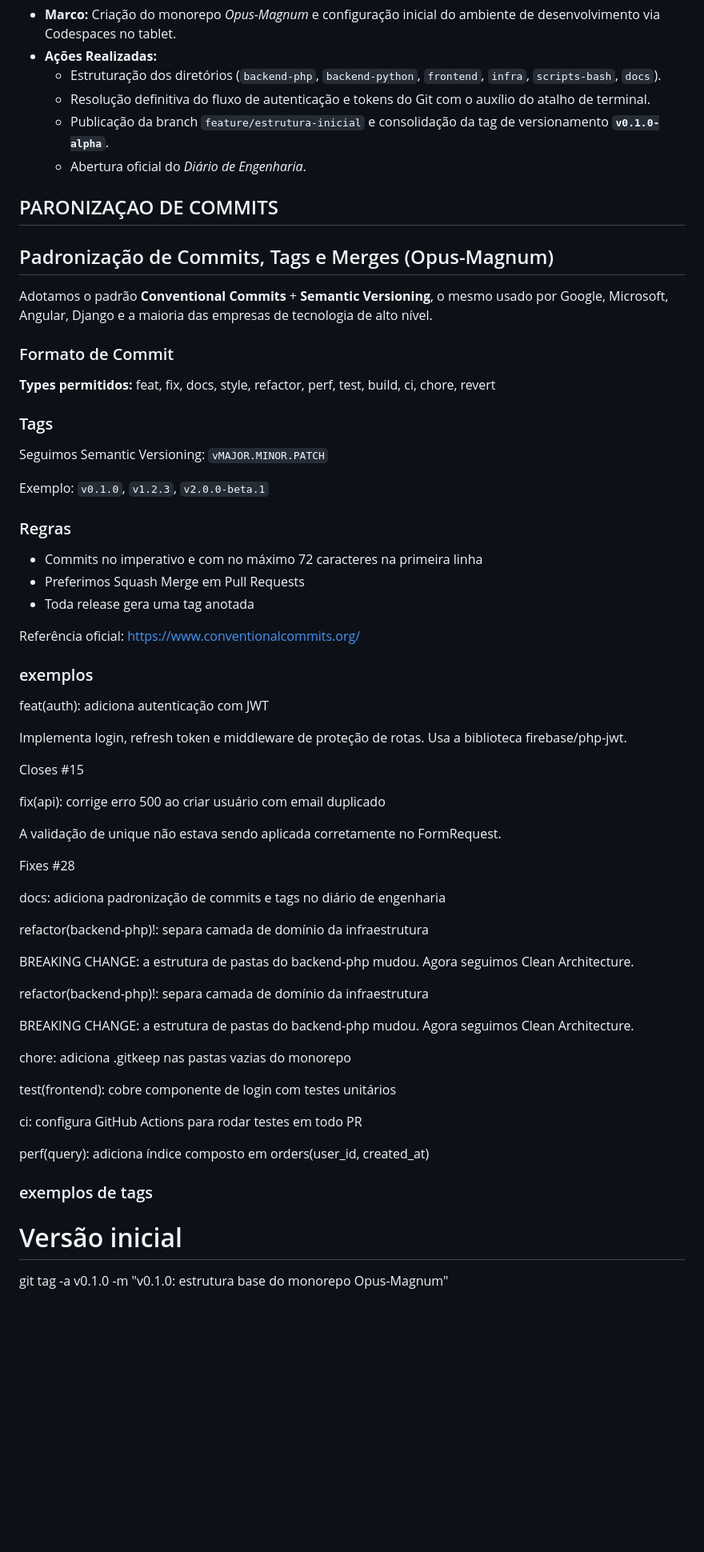
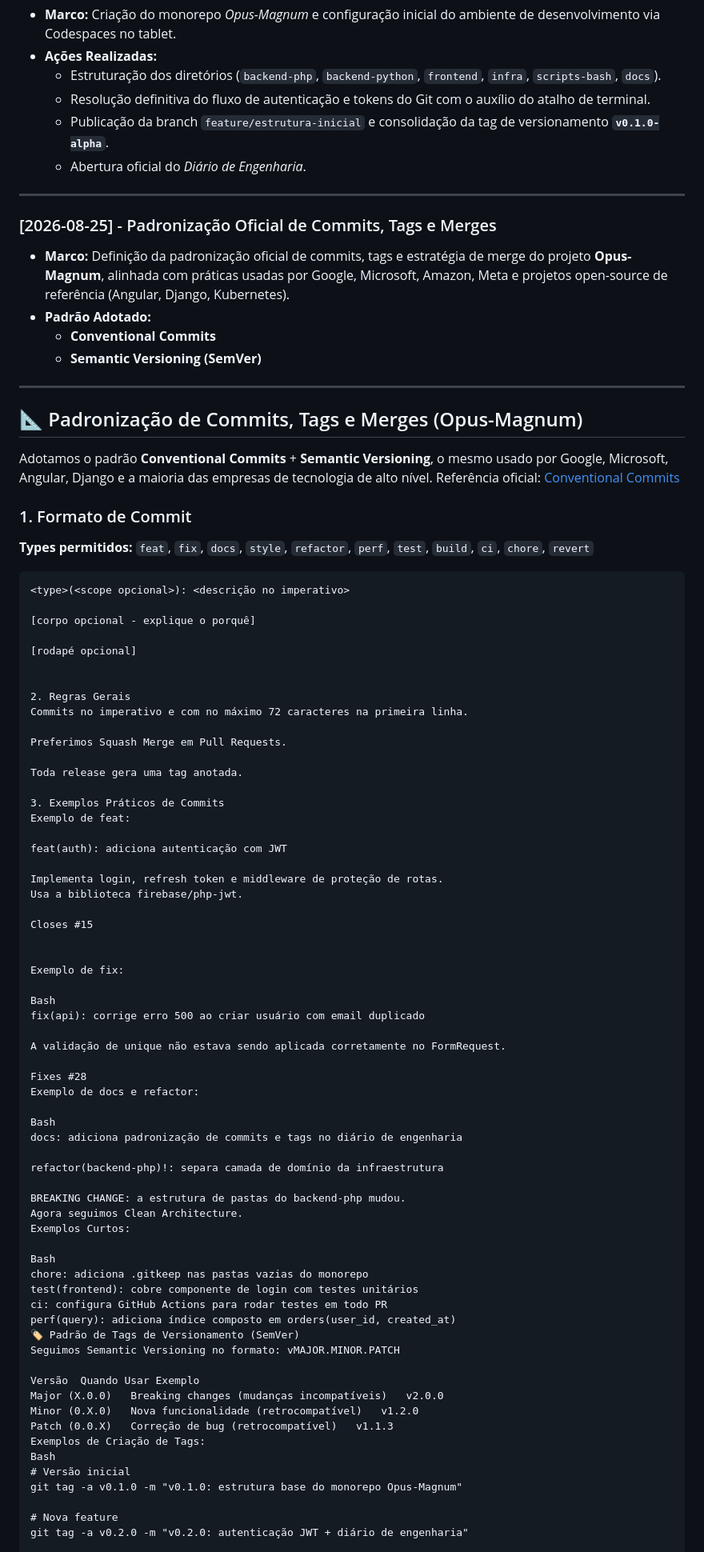
Before and after one commit to cristianobrito/Opus-Magnum, a Markdown page: docs/diario_engenharia/DIARIO.md, the part around one of its changes. Shown at 80% size. Drawn GitHub-style; blank space fills up the shorter version.

````diff
--- a/docs/diario_engenharia/DIARIO.md
+++ b/docs/diario_engenharia/DIARIO.md
@@ -25,29 +25,43 @@ Para manter nosso histórico cirúrgico e organizado, seguiremos esta convençã
   - Publicação da branch `feature/estrutura-inicial` e consolidação da tag de versionamento **`v0.1.0-alpha`**.
   - Abertura oficial do *Diário de Engenharia*.
 
+---
 
-## PARONIZAÇAO DE COMMITS
-## Padronização de Commits, Tags e Merges (Opus-Magnum)
+### [2026-08-25] - Padronização Oficial de Commits, Tags e Merges
+
+* **Marco:** Definição da padronização oficial de commits, tags e estratégia de merge do projeto **Opus-Magnum**, alinhada com práticas usadas por Google, Microsoft, Amazon, Meta e projetos open-source de referência (Angular, Django, Kubernetes).
+* **Padrão Adotado:**
+  - **Conventional Commits**
+  - **Semantic Versioning (SemVer)**
+
+---
+
+## 📐 Padronização de Commits, Tags e Merges (Opus-Magnum)
 
 Adotamos o padrão **Conventional Commits** + **Semantic Versioning**, o mesmo usado por Google, Microsoft, Angular, Django e a maioria das empresas de tecnologia de alto nível.
+Referência oficial: [Conventional Commits](https://www.conventionalcommits.org/)
 
-### Formato de Commit
+### 1. Formato de Commit
+**Types permitidos:** `feat`, `fix`, `docs`, `style`, `refactor`, `perf`, `test`, `build`, `ci`, `chore`, `revert`
 
-**Types permitidos:** feat, fix, docs, style, refactor, perf, test, build, ci, chore, revert
+```text
+<type>(<scope opcional>): <descrição no imperativo>
 
-### Tags
-Seguimos Semantic Versioning: `vMAJOR.MINOR.PATCH`
+[corpo opcional - explique o porquê]
 
-Exemplo: `v0.1.0`, `v1.2.3`, `v2.0.0-beta.1`
+[rodapé opcional]
 
-### Regras
-- Commits no imperativo e com no máximo 72 caracteres na primeira linha
-- Preferimos Squash Merge em Pull Requests
-- Toda release gera uma tag anotada
 
-Referência oficial: https://www.conventionalcommits.org/
+2. Regras Gerais
+Commits no imperativo e com no máximo 72 caracteres na primeira linha.
 
-### exemplos
+Preferimos Squash Merge em Pull Requests.
+
+Toda release gera uma tag anotada.
+
+3. Exemplos Práticos de Commits
+Exemplo de feat:
+
 feat(auth): adiciona autenticação com JWT
 
 Implementa login, refresh token e middleware de proteção de rotas.
@@ -55,33 +69,40 @@ Usa a biblioteca firebase/php-jwt.
 
 Closes #15
 
+
+Exemplo de fix:
+
+Bash
 fix(api): corrige erro 500 ao criar usuário com email duplicado
 
 A validação de unique não estava sendo aplicada corretamente no FormRequest.
 
 Fixes #28
+Exemplo de docs e refactor:
 
+Bash
 docs: adiciona padronização de commits e tags no diário de engenharia
 
 refactor(backend-php)!: separa camada de domínio da infraestrutura
 
 BREAKING CHANGE: a estrutura de pastas do backend-php mudou.
 Agora seguimos Clean Architecture.
+Exemplos Curtos:
 
-refactor(backend-php)!: separa camada de domínio da infraestrutura
+Bash
+chore: adiciona .gitkeep nas pastas vazias do monorepo
+test(frontend): cobre componente de login com testes unitários
+ci: configura GitHub Actions para rodar testes em todo PR
+perf(query): adiciona índice composto em orders(user_id, created_at)
+🏷️ Padrão de Tags de Versionamento (SemVer)
+Seguimos Semantic Versioning no formato: vMAJOR.MINOR.PATCH
 
-BREAKING CHANGE: a estrutura de pastas do backend-php mudou.
-Agora seguimos Clean Architecture.
-
-chore: adiciona .gitkeep nas pastas vazias do monorepo
-
-test(frontend): cobre componente de login com testes unitários
-
-ci: configura GitHub Actions para rodar testes em todo PR
-
-perf(query): adiciona índice composto em orders(user_id, created_at)
-
-### exemplos de tags
+Versão	Quando Usar	Exemplo
+Major (X.0.0)	Breaking changes (mudanças incompatíveis)	v2.0.0
+Minor (0.X.0)	Nova funcionalidade (retrocompatível)	v1.2.0
+Patch (0.0.X)	Correção de bug (retrocompatível)	v1.1.3
+Exemplos de Criação de Tags:
+Bash
 # Versão inicial
 git tag -a v0.1.0 -m "v0.1.0: estrutura base do monorepo Opus-Magnum"
 
````
Also changed, not shown: other parts of docs/diario_engenharia/DIARIO.md (+37 -164 lines).
